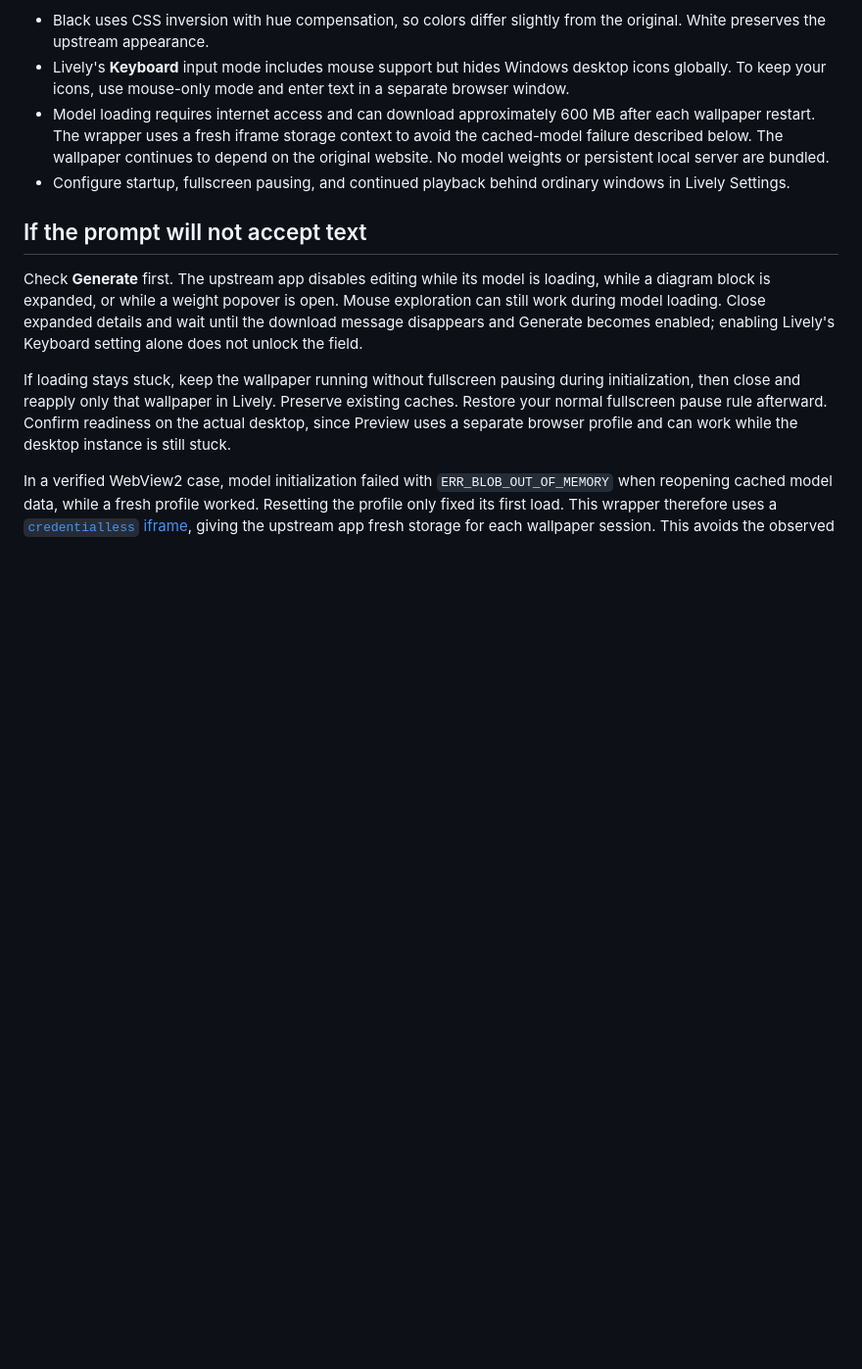
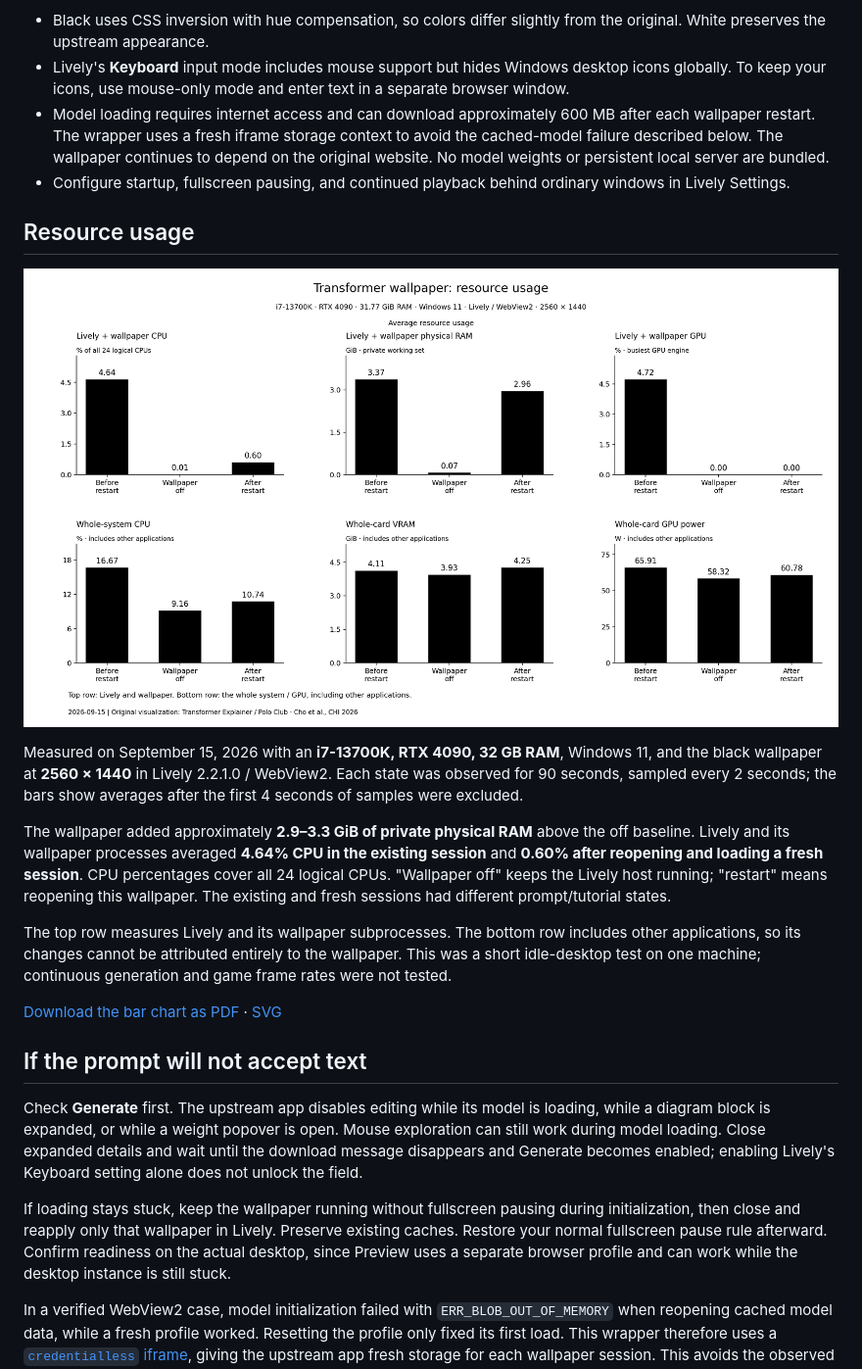
Before and after one commit to IceKKKKKKKKKKK/put-a-transformer-into-your-wallpaper, a Markdown page: README.md, the part around the change. Shown: that part at 98% size. Drawn GitHub-style; pictures changed too: media/performance-overview.png (added); blank space fills up the shorter version.

Commit message:
Document measured wallpaper resource usage with simple bar charts

```diff
--- a/README.md
+++ b/README.md
@@ -45,6 +45,18 @@ Use **Customize Wallpaper** to switch the theme or adjust the webpage height and
 - Model loading requires internet access and can download approximately 600 MB after each wallpaper restart. The wrapper uses a fresh iframe storage context to avoid the cached-model failure described below. The wallpaper continues to depend on the original website. No model weights or persistent local server are bundled.
 - Configure startup, fullscreen pausing, and continued playback behind ordinary windows in Lively Settings.
 
+## Resource usage
+
+![Average CPU, RAM, GPU, VRAM, and GPU power usage before closing the wallpaper, with it off, and after reopening it](media/performance-overview.png)
+
+Measured on September 15, 2026 with an **i7-13700K, RTX 4090, 32 GB RAM**, Windows 11, and the black wallpaper at **2560 × 1440** in Lively 2.2.1.0 / WebView2. Each state was observed for 90 seconds, sampled every 2 seconds; the bars show averages after the first 4 seconds of samples were excluded.
+
+The wallpaper added approximately **2.9–3.3 GiB of private physical RAM** above the off baseline. Lively and its wallpaper processes averaged **4.64% CPU in the existing session** and **0.60% after reopening and loading a fresh session**. CPU percentages cover all 24 logical CPUs. "Wallpaper off" keeps the Lively host running; "restart" means reopening this wallpaper. The existing and fresh sessions had different prompt/tutorial states.
+
+The top row measures Lively and its wallpaper subprocesses. The bottom row includes other applications, so its changes cannot be attributed entirely to the wallpaper. This was a short idle-desktop test on one machine; continuous generation and game frame rates were not tested.
+
+[Download the bar chart as PDF](media/performance-charts.pdf) · [SVG](media/performance-overview.svg)
+
 ## If the prompt will not accept text
 
 Check **Generate** first. The upstream app disables editing while its model is loading, while a diagram block is expanded, or while a weight popover is open. Mouse exploration can still work during model loading. Close expanded details and wait until the download message disappears and Generate becomes enabled; enabling Lively's Keyboard setting alone does not unlock the field.
```
Also changed, not shown: 2 other files.
